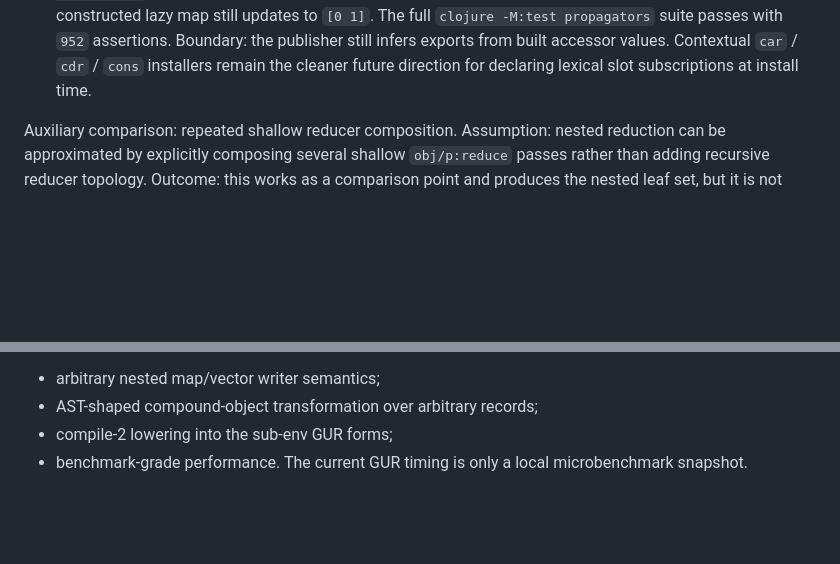
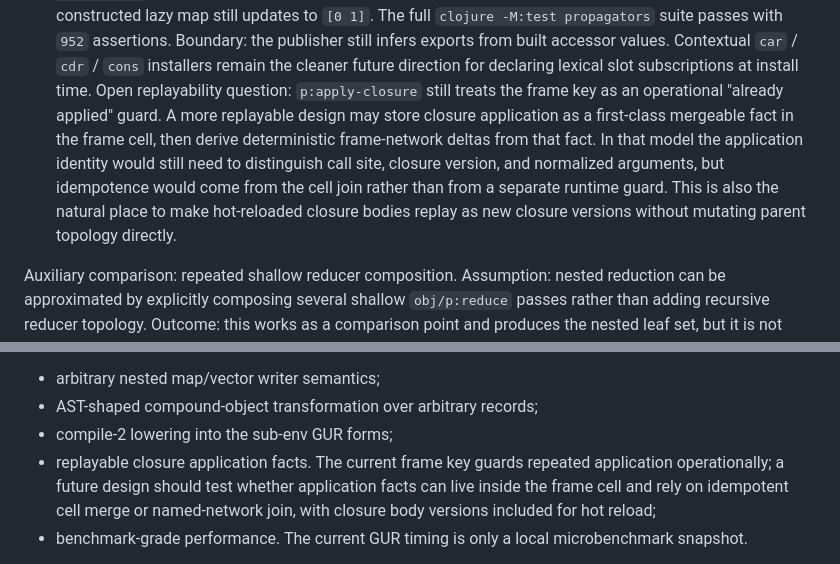
Before and after one commit to Semi-0/datalog-research, a Markdown page: propagators/doc/recursive-compound-propagator.md, 2 parts joined by grey strips. GitHub-like rendering; blank space fills up the shorter version.

Commit message:
Document replayable closure application question

```diff
--- a/propagators/doc/recursive-compound-propagator.md
+++ b/propagators/doc/recursive-compound-propagator.md
@@ -1861,6 +1861,15 @@ Benchmark method for the benchmarked entries below:
     Boundary: the publisher still infers exports from built accessor values.
     Contextual `car` / `cdr` / `cons` installers remain the cleaner future
     direction for declaring lexical slot subscriptions at install time.
+    Open replayability question: `p:apply-closure` still treats the frame key as
+    an operational "already applied" guard. A more replayable design may store
+    closure application as a first-class mergeable fact in the frame cell, then
+    derive deterministic frame-network deltas from that fact. In that model the
+    application identity would still need to distinguish call site, closure
+    version, and normalized arguments, but idempotence would come from the cell
+    join rather than from a separate runtime guard. This is also the natural
+    place to make hot-reloaded closure bodies replay as new closure versions
+    without mutating parent topology directly.
 
 Auxiliary comparison: repeated shallow reducer composition.
 Assumption: nested reduction can be approximated by explicitly composing several
@@ -2403,6 +2412,10 @@ What remains unproven:
 - arbitrary nested map/vector writer semantics;
 - AST-shaped compound-object transformation over arbitrary records;
 - compile-2 lowering into the sub-env GUR forms;
+- replayable closure application facts. The current frame key guards repeated
+  application operationally; a future design should test whether application
+  facts can live inside the frame cell and rely on idempotent cell merge or
+  named-network join, with closure body versions included for hot reload;
 - benchmark-grade performance. The current GUR timing is only a local
   microbenchmark snapshot.
 
```
